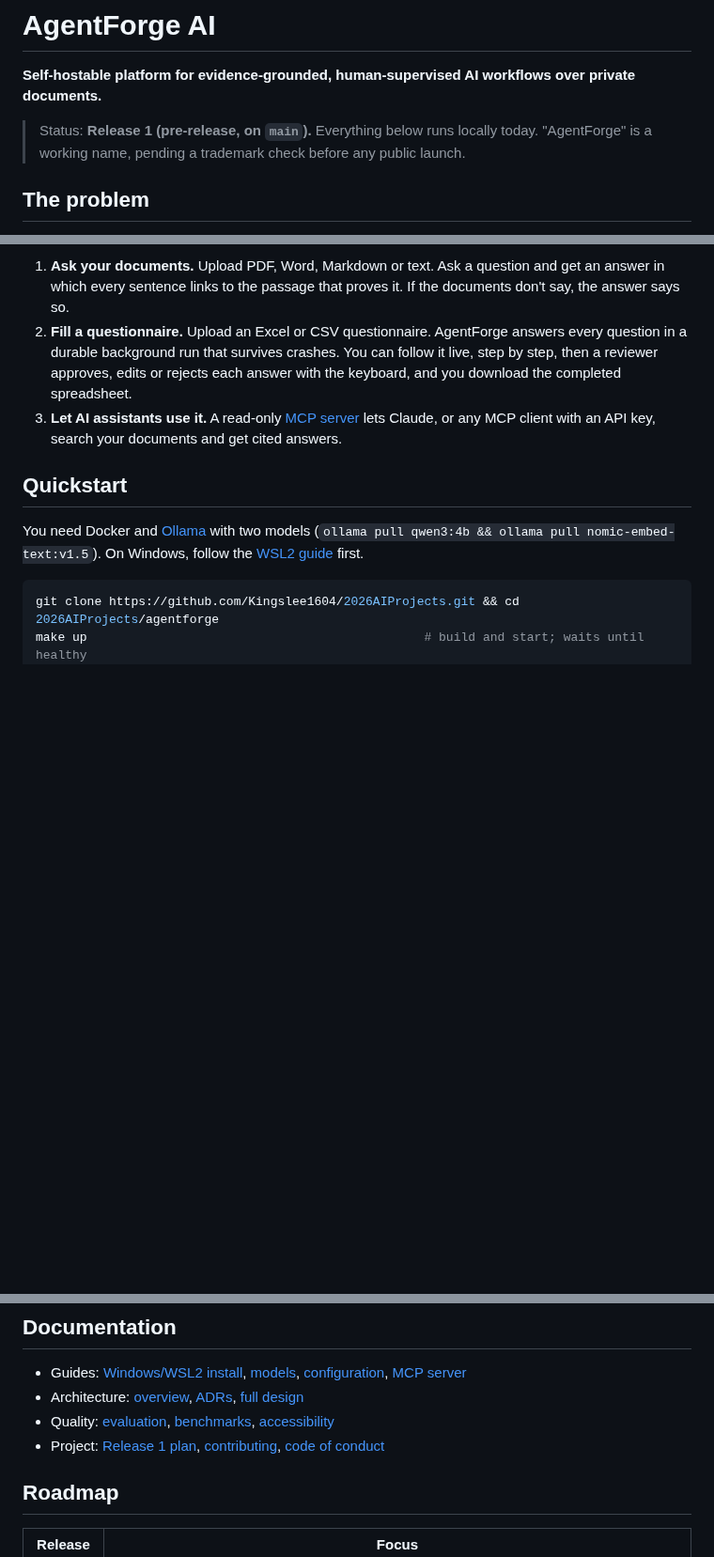
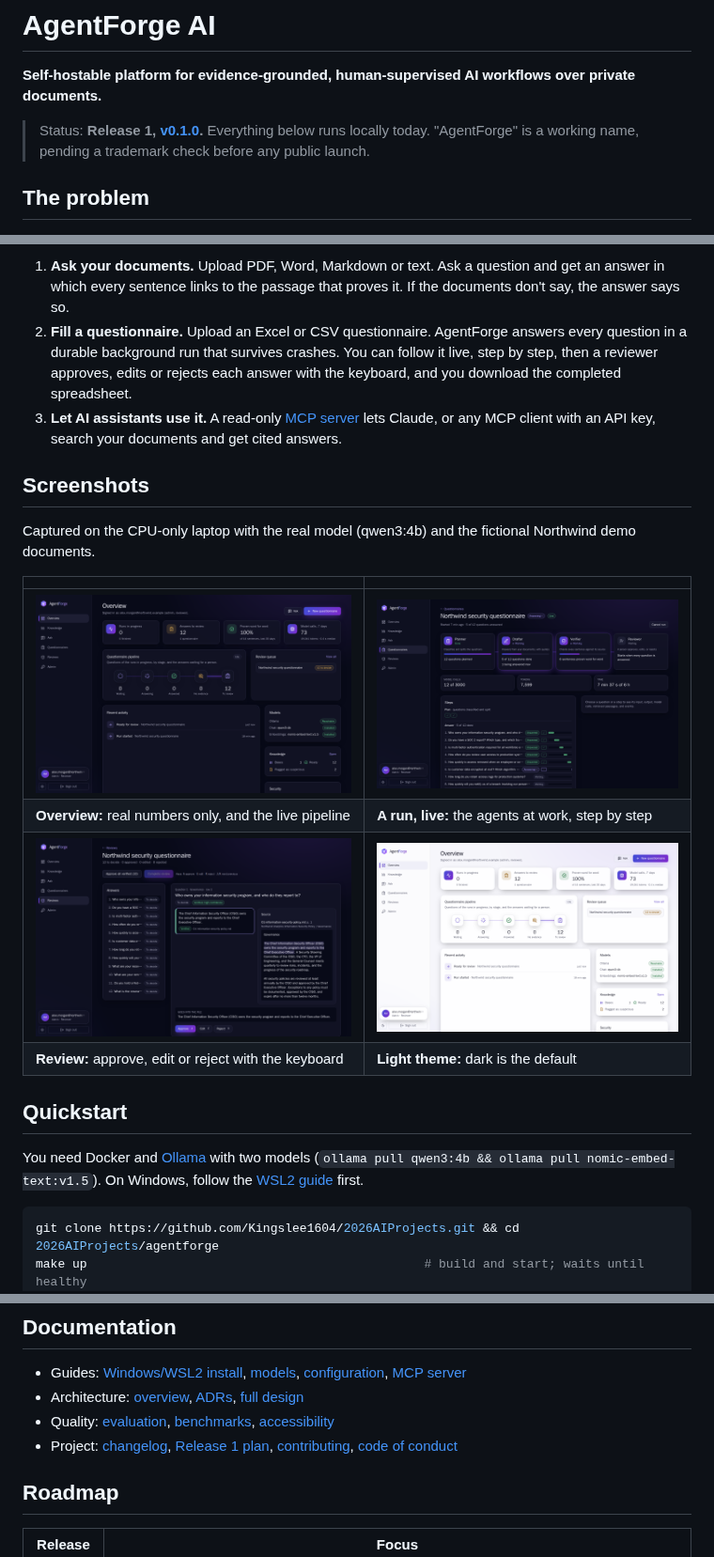
Before and after one commit to Kingslee1604/2026AIProjects, a Markdown page: agentforge/README.md, 3 parts joined by grey strips. Shown at 94% size. GitHub-like rendering; pictures changed too: agentforge/docs/images/dashboard-light.png (added), agentforge/docs/images/dashboard.png (added), agentforge/docs/images/review.png (added); blank space fills up the shorter version.

```diff
--- a/agentforge/README.md
+++ b/agentforge/README.md
@@ -2,7 +2,7 @@
 
 **Self-hostable platform for evidence-grounded, human-supervised AI workflows over private documents.**
 
-> Status: **Release 1 (pre-release, on `main`).** Everything below runs locally today.
+> Status: **Release 1, [v0.1.0](CHANGELOG.md).** Everything below runs locally today.
 > "AgentForge" is a working name, pending a trademark check before any public launch.
 
 ## The problem
@@ -33,6 +33,18 @@ shown on the right.*
    download the completed spreadsheet.
 3. **Let AI assistants use it.** A read-only [MCP server](docs/mcp/README.md) lets Claude, or any
    MCP client with an API key, search your documents and get cited answers.
+
+## Screenshots
+
+Captured on the CPU-only laptop with the real model (qwen3:4b) and the fictional Northwind demo
+documents.
+
+| | |
+|---|---|
+| ![Overview dashboard with runs, answers to review, the share of sentences proven word for word, and the questionnaire pipeline](docs/images/dashboard.png) | ![A questionnaire run while it is answering: Planner, Drafter, Verifier, and Reviewer cards with live progress](docs/images/run-live.png) |
+| **Overview:** real numbers only, and the live pipeline | **A run, live:** the agents at work, step by step |
+| ![Reviewing answers one by one: the answer, its quotes, and approve, edit or reject](docs/images/review.png) | ![The same dashboard in the light theme](docs/images/dashboard-light.png) |
+| **Review:** approve, edit or reject with the keyboard | **Light theme:** dark is the default |
 
 ## Quickstart
 
@@ -115,7 +127,7 @@ See also the [threat model](docs/security/threat-model.md). Report vulnerabiliti
   [full design](docs/design/ARCHITECTURE_DESIGN.md)
 - Quality: [evaluation](docs/evaluation/README.md), [benchmarks](bench/README.md),
   [accessibility](docs/accessibility/keyboard-checklist.md)
-- Project: [Release 1 plan](docs/design/RELEASE_1_PLAN.md), [contributing](CONTRIBUTING.md),
+- Project: [changelog](CHANGELOG.md), [Release 1 plan](docs/design/RELEASE_1_PLAN.md), [contributing](CONTRIBUTING.md),
   [code of conduct](CODE_OF_CONDUCT.md)
 
 ## Roadmap
```
Also changed, not shown: README.md (+33 -1 lines), agentforge/CHANGELOG.md (added, +60 -0 lines).
